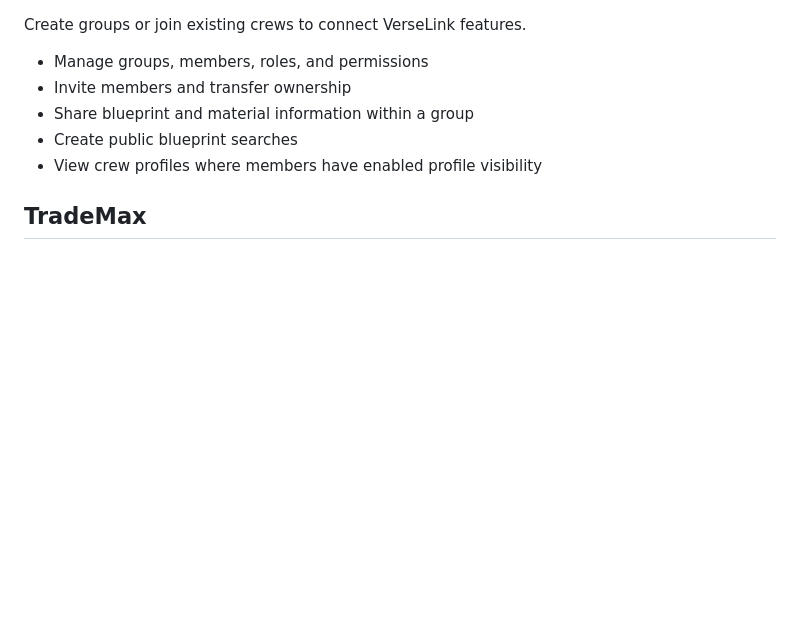
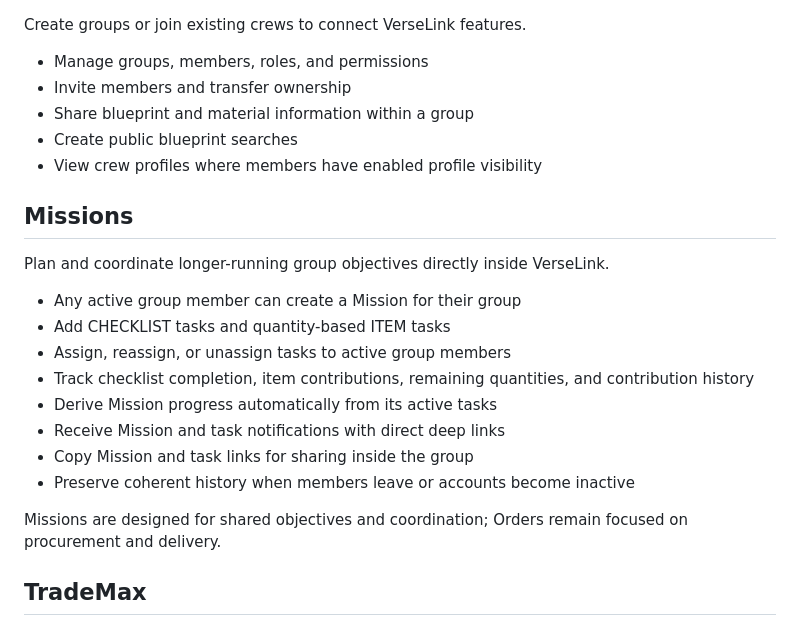
Before and after one commit to compumark/verselink, a Markdown page: README.md, the part around one of its changes. Drawn GitHub-style; blank space fills up the shorter version.

```diff
--- a/README.md
+++ b/README.md
@@ -59,6 +60,21 @@ Create groups or join existing crews to connect VerseLink features.
 - Create public blueprint searches
 - View crew profiles where members have enabled profile visibility
 
+## Missions
+
+Plan and coordinate longer-running group objectives directly inside VerseLink.
+
+- Any active group member can create a Mission for their group
+- Add CHECKLIST tasks and quantity-based ITEM tasks
+- Assign, reassign, or unassign tasks to active group members
+- Track checklist completion, item contributions, remaining quantities, and contribution history
+- Derive Mission progress automatically from its active tasks
+- Receive Mission and task notifications with direct deep links
+- Copy Mission and task links for sharing inside the group
+- Preserve coherent history when members leave or accounts become inactive
+
+Missions are designed for shared objectives and coordination; Orders remain focused on procurement and delivery.
+
 ## TradeMax
 
 **TradeMax** is VerseLink's commodity trade finder. It uses UEX market data to find profitable routes based on:
```
Also changed, not shown: other parts of README.md (+8 -7 lines).
